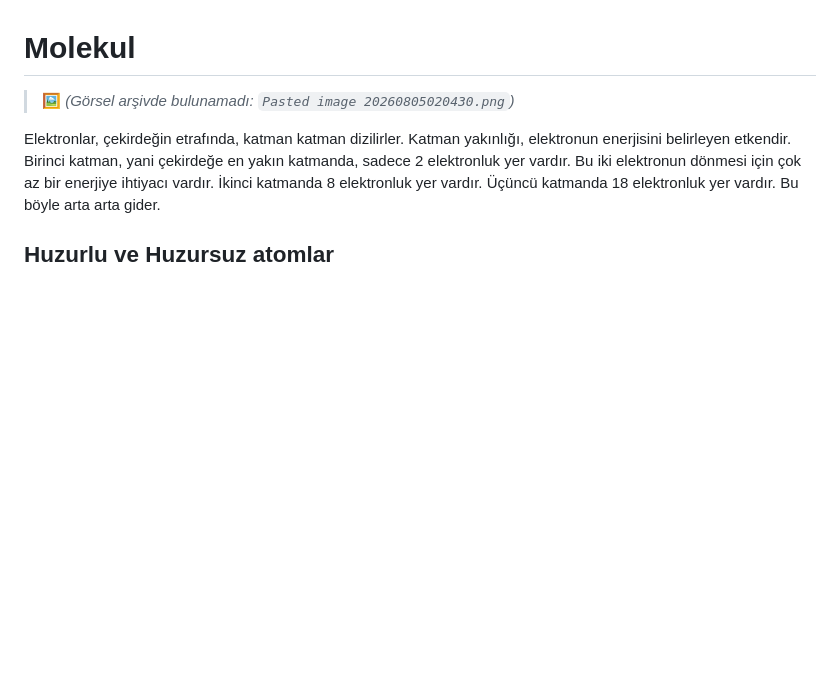
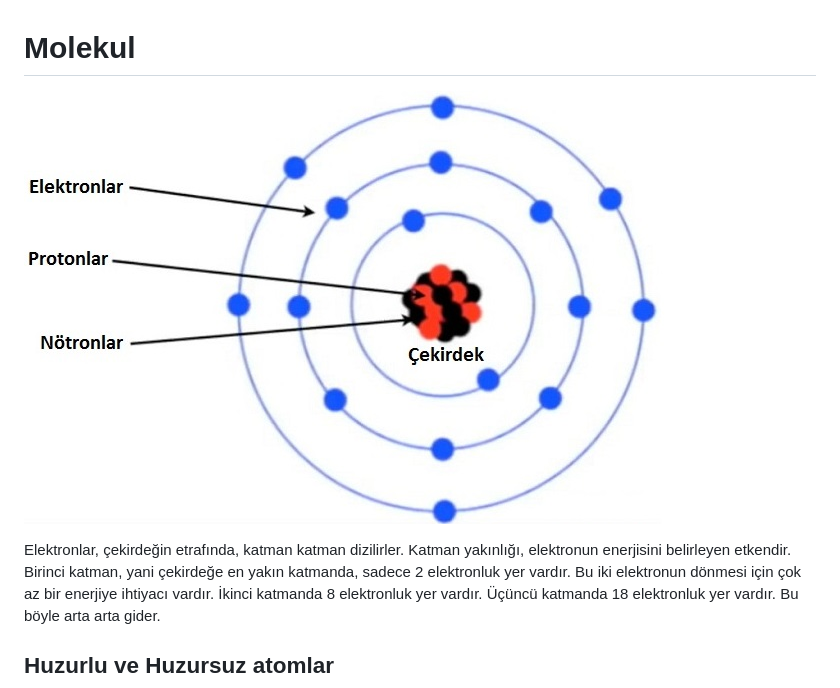
Before and after one commit to subhan-mammadli/fizik-notlari, a Markdown page: Temel Konular/02 - Molekul.md, the part around the change. Rendered like a GitHub page; pictures changed too: assets/Pasted image 20260805020430.png (added); blank space fills up the shorter version.

```diff
--- a/Temel Konular/02 - Molekul.md
+++ b/Temel Konular/02 - Molekul.md
@@ -1,7 +1,7 @@
 # Molekul
 
 
-> 🖼️ *(Görsel arşivde bulunamadı: `Pasted image 20260805020430.png`)*
+![Atomun yapısı: çekirdek, protonlar, nötronlar ve katmanlardaki elektronlar](../assets/Pasted%20image%2020260805020430.png)
 
 
 Elektronlar, çekirdeğin etrafında, katman katman dizilirler. Katman yakınlığı, elektronun enerjisini belirleyen etkendir. Birinci katman, yani çekirdeğe en yakın katmanda, sadece 2 elektronluk yer vardır. Bu iki elektronun dönmesi için çok az bir enerjiye ihtiyacı vardır. İkinci katmanda 8 elektronluk yer vardır. Üçüncü katmanda 18 elektronluk yer vardır. Bu böyle arta arta gider.
```
Also changed, not shown: README.md (+2 -2 lines), Temel Konular/06 - Manyetizma.md (+2 -2 lines), assets/Pasted image 20260822052320.png (added), assets/Pasted image 20260822052509.png (added).
